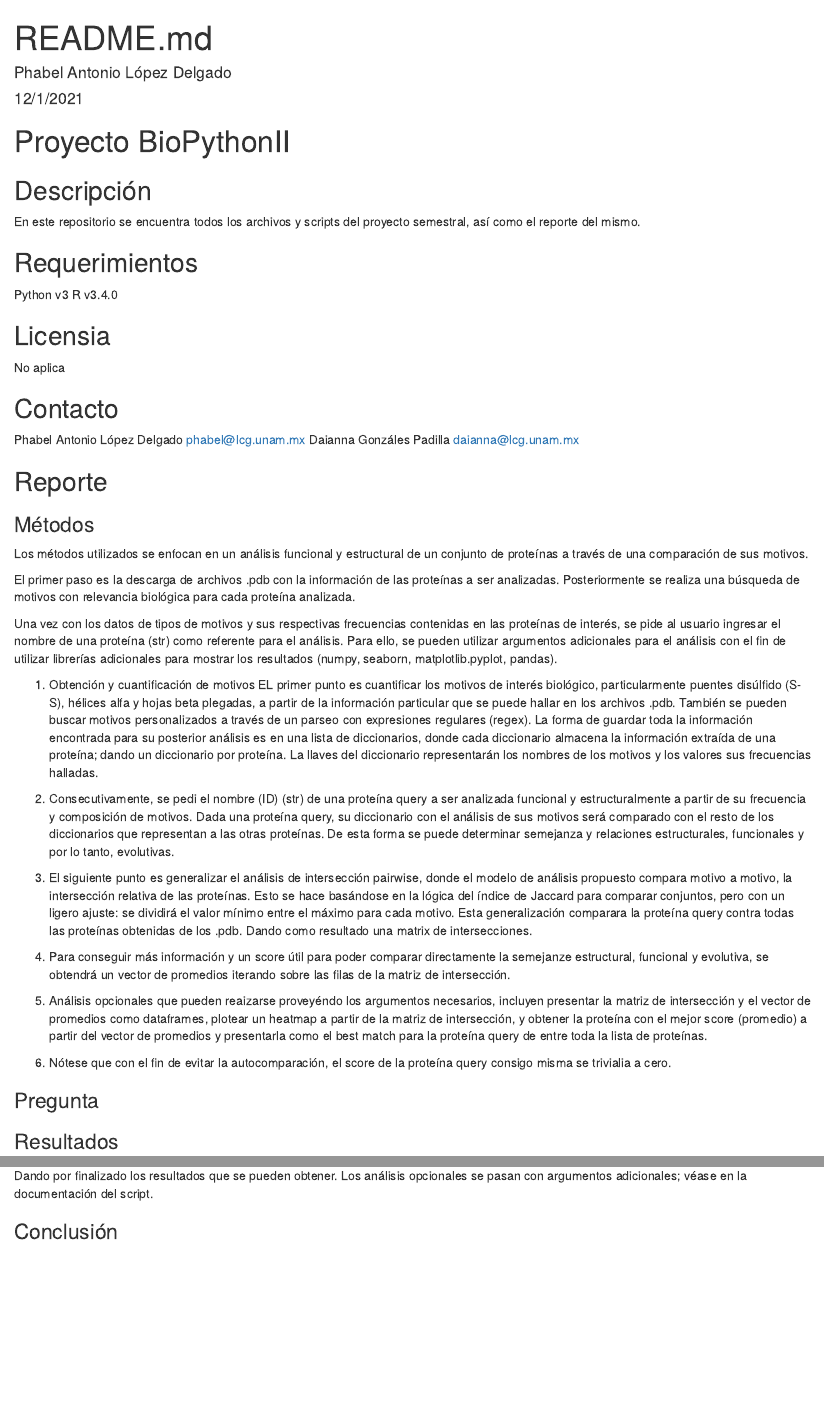
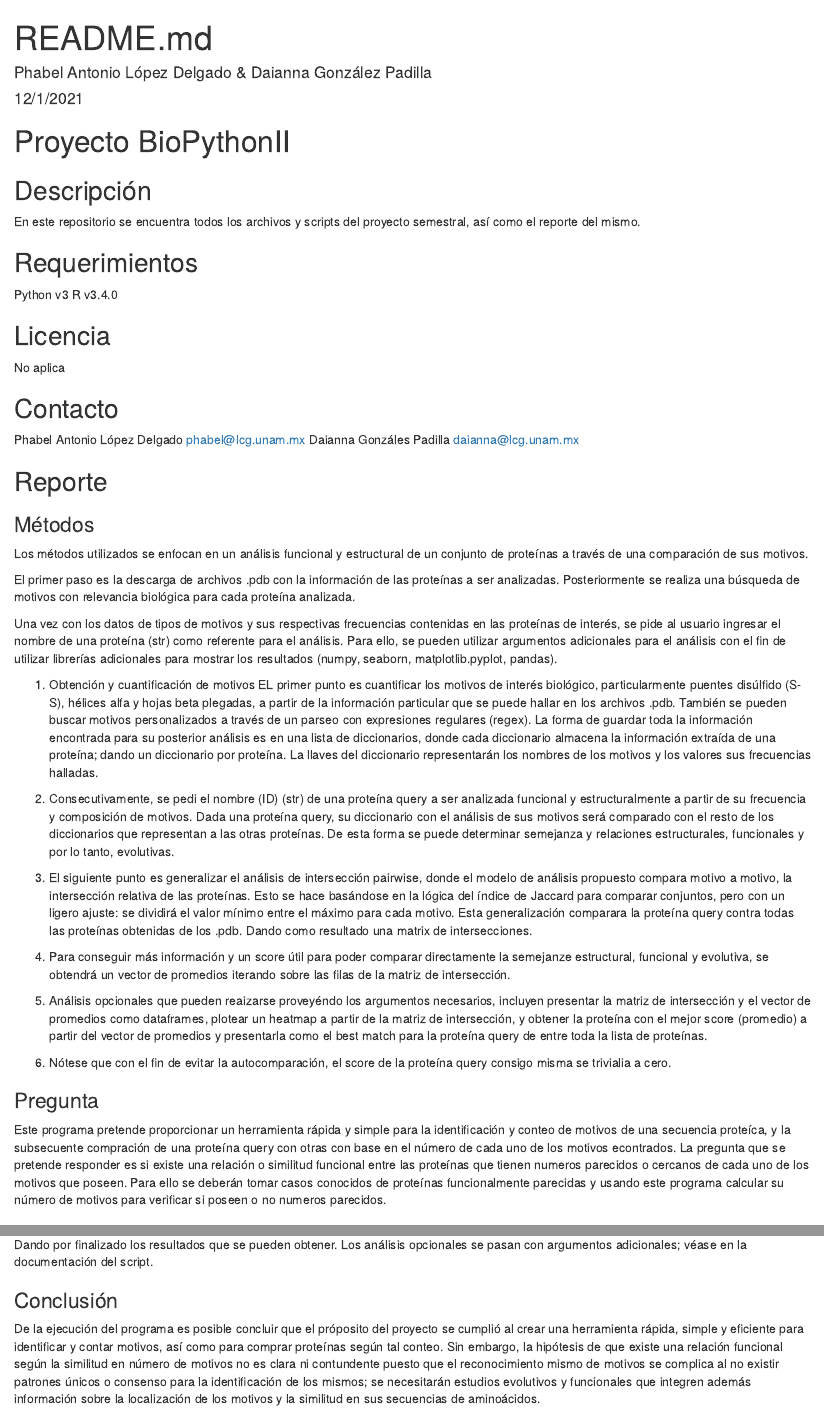
Before and after one commit to phabel-LD/python_classII, an R Markdown document (Proyecto/README.Rmd): the page in a window 1100 px wide, from its top, and a second part further down, joined at a grey line. Rendered offline with R 4.5, knitr and Pandoc, with nearby package versions.

Commit message:
Update README.Rmd
Se añadieron la pregunta y conclusiones del proyecto

```diff
--- a/Proyecto/README.Rmd
+++ b/Proyecto/README.Rmd
@@ -1,6 +1,6 @@
 ---
 title: "README.md"
-author: "Phabel Antonio López Delgado"
+author: "Phabel Antonio López Delgado & Daianna González Padilla"
 date: "12/1/2021"
 output: html_document
 ---
@@ -18,7 +18,7 @@ En este repositorio se encuentra todos los archivos y scripts del proyecto semes
 Python v3
 R v3.4.0
 
-## Licensia
+## Licencia
 No aplica
 
 ## Contacto
@@ -48,6 +48,11 @@ EL primer punto es cuantificar los motivos de interés biológico, particularmen
 6) Nótese que con el fin de evitar la autocomparación, el score de la proteína query consigo misma se trivialia a cero.
 
 ### Pregunta
+Este programa pretende proporcionar un herramienta rápida y simple para la identificación y conteo de motivos de una secuencia proteíca, y la subsecuente compración
+de una proteína query con otras con base en el número de cada uno de los motivos econtrados. La pregunta que se pretende responder es si existe una relación o
+similitud funcional entre las proteínas que tienen numeros parecidos o cercanos de cada uno de los motivos que poseen. Para ello se deberán tomar casos conocidos de
+proteínas funcionalmente parecidas y usando este programa calcular su número de motivos para verificar si poseen o no numeros parecidos.
+
 
 ### Resultados
 Dependiendo de los argumentos de análisis pasados por línea de comandos al programa, el número de resultados obtenidos puede variar.
@@ -91,3 +96,6 @@ Se puede imprimir el heatmap correspondiente a la matriz de intersección (opcio
 Dando por finalizado los resultados que se pueden obtener. Los análisis opcionales se pasan con argumentos adicionales; véase en la documentación del script.
 
 ### Conclusión
+De la ejecución del programa es posible concluir que el próposito del proyecto se cumplió al crear una herramienta rápida, simple y eficiente para identificar y contar
+motivos, así como para comprar proteínas según tal conteo. Sin embargo, la hipótesis de que existe una relación funcional según la similitud en número de motivos
+no es clara ni contundente puesto que el reconocimiento mismo de motivos se complica al no existir patrones únicos o consenso para la identificación de los mismos; se necesitarán estudios evolutivos y funcionales que integren además información sobre la localización de los motivos y la similitud en sus secuencias de aminoácidos.
```
